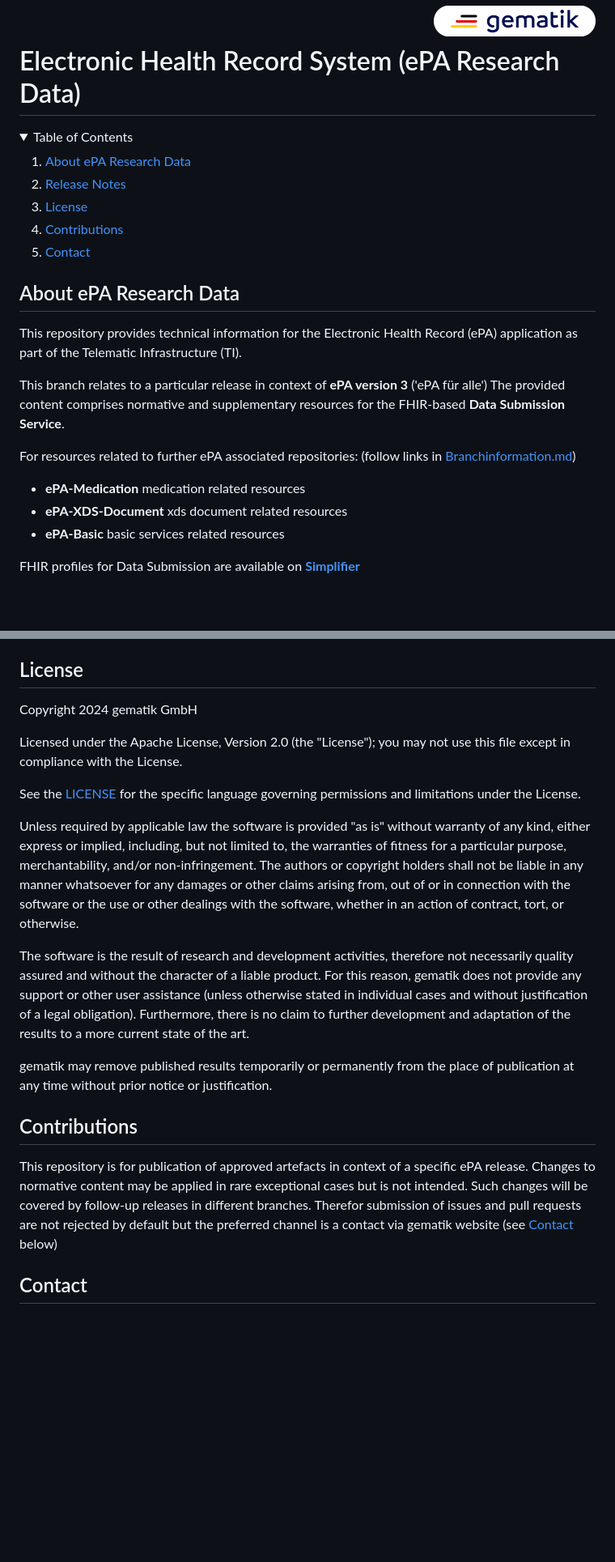
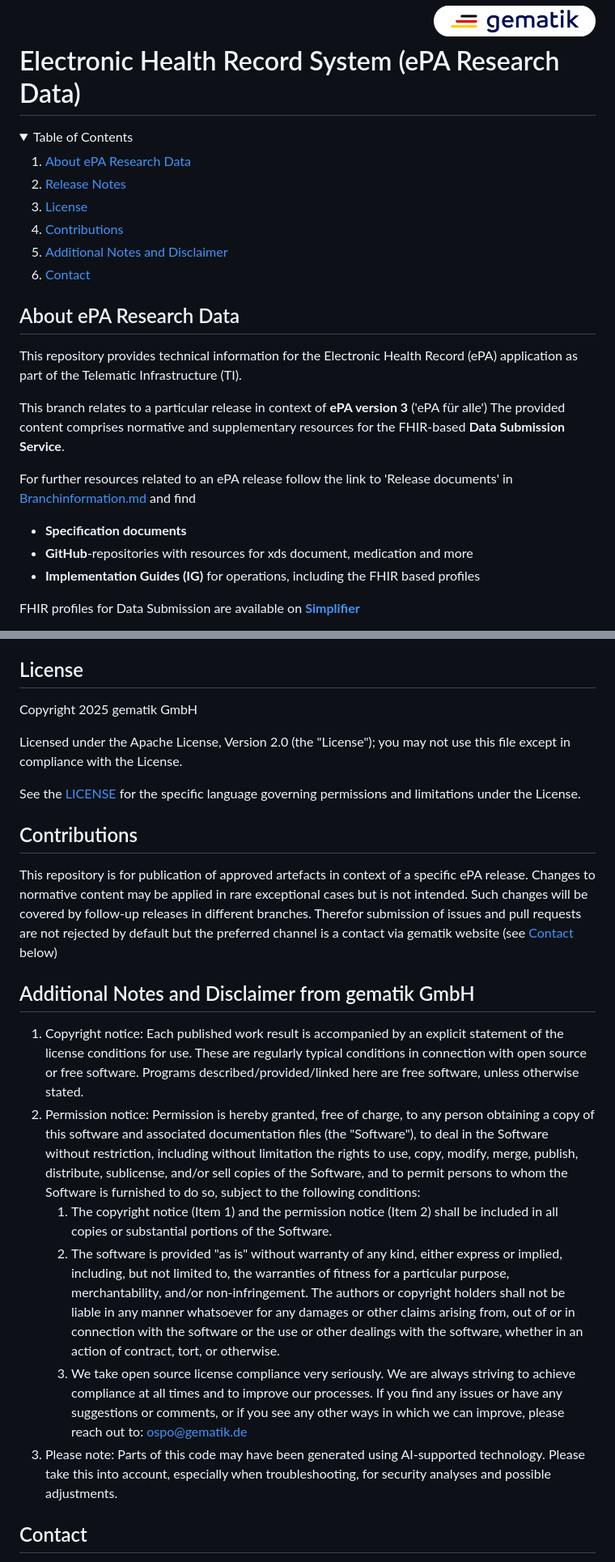
Before and after one commit to gematik/epa-research, a Markdown page: README.md, 2 parts joined by grey strips. Shown at 81% size. GitHub-like rendering; folded sections open; blank space fills up the shorter version.

Commit message:
added disclaimer

```diff
--- a/README.md
+++ b/README.md
@@ -9,6 +9,7 @@
     <li><a href="#release-notes">Release Notes</a></li>
     <li><a href="#license">License</a></li>
     <li><a href="#contributions">Contributions</a></li>
+    <li><a href="#additional-notes-and-disclaimer-from-gematik-gmbh">Additional Notes and Disclaimer</a></li>
     <li><a href="#contact">Contact</a></li>
   </ol>
 </details>
@@ -19,11 +20,11 @@ This repository provides technical information for the Electronic Health Record
 This branch relates to a particular release in context of **ePA version 3** ('ePA für alle')
 The provided content comprises normative and supplementary resources for the FHIR-based **Data Submission Service**.
 
-For resources related to further ePA associated repositories:</br>
-(follow links in [Branchinformation.md](./Branchinformation.md))
-- **ePA-Medication** medication related resources</br>
-- **ePA-XDS-Document** xds document related resources</br>
-- **ePA-Basic** basic services related resources</br>
+For further resources related to an ePA release follow the link to 'Release documents' in [Branchinformation.md](./Branchinformation.md) and find
+- **Specification documents**</br>
+- **GitHub**-repositories with resources for xds document, medication and more</br>
+- **Implementation Guides (IG)** for operations, including the FHIR based profiles
+</br>
 
 FHIR profiles for Data Submission are available on</br>
 [**Simplifier**](https://simplifier.net/epa-research)
@@ -38,24 +39,26 @@ See [ReleaseNotes.md](./ReleaseNotes.md) for all information regarding the relea
 
 ## License
 
-Copyright 2024 gematik GmbH
+Copyright 2025 gematik GmbH
 
 Licensed under the Apache License, Version 2.0 (the "License"); you may not use this file except in compliance with the License.
 
 See the [LICENSE](./LICENSE) for the specific language governing permissions and limitations under the License.
-
-Unless required by applicable law the software is provided "as is" without warranty of any kind, either express or implied, including, but not limited to, the warranties of fitness for a particular purpose, merchantability, and/or non-infringement. The authors or copyright holders shall not be liable in any manner whatsoever for any damages or other claims arising from, out of or in connection with the software or the use or other dealings with the software, whether in an action of contract, tort, or otherwise.
-
-The software is the result of research and development activities, therefore not necessarily quality assured and without the character of a liable product. For this reason, gematik does not provide any support or other user assistance (unless otherwise stated in individual cases and without justification of a legal obligation). Furthermore, there is no claim to further development and adaptation of the results to a more current state of the art.
-
-gematik may remove published results temporarily or permanently from the place of publication at any time without prior notice or justification.
-
 
 ## Contributions
 
 This repository is for publication of approved artefacts in context of a specific ePA release. Changes to normative content may be applied in rare exceptional cases but is not intended. Such changes will be covered by follow-up releases in different branches.
 Therefor submission of issues and pull requests are not rejected by default but the preferred channel is a contact via gematik website (see <a href="#contact">Contact</a> below)
 
+## Additional Notes and Disclaimer from gematik GmbH
+
+1. Copyright notice: Each published work result is accompanied by an explicit statement of the license conditions for use. These are regularly typical conditions in connection with open source or free software. Programs described/provided/linked here are free software, unless otherwise stated.
+2. Permission notice: Permission is hereby granted, free of charge, to any person obtaining a copy of this software and associated documentation files (the "Software"), to deal in the Software without restriction, including without limitation the rights to use, copy, modify, merge, publish, distribute, sublicense, and/or sell copies of the Software, and to permit persons to whom the Software is furnished to do so, subject to the following conditions:
+    1. The copyright notice (Item 1) and the permission notice (Item 2) shall be included in all copies or substantial portions of the Software.
+    2. The software is provided "as is" without warranty of any kind, either express or implied, including, but not limited to, the warranties of fitness for a particular purpose, merchantability, and/or non-infringement. The authors or copyright holders shall not be liable in any manner whatsoever for any damages or other claims arising from, out of or in connection with the software or the use or other dealings with the software, whether in an action of contract, tort, or otherwise.
+    3. We take open source license compliance very seriously. We are always striving to achieve compliance at all times and to improve our processes. If you find any issues or have any suggestions or comments, or if you see any other ways in which we can improve, please reach out to: ospo@gematik.de
+3. Please note: Parts of this code may have been generated using AI-supported technology. Please take this into account, especially when troubleshooting, for security analyses and possible adjustments.
+
 ## Contact
 
 Please use the contact sheet https://fachportal.gematik.de/kontaktformular and choose "elektronische Patientenakte (ePA)" as request category in drop-down list "Thema der Anfrage/Kategorien".
```
